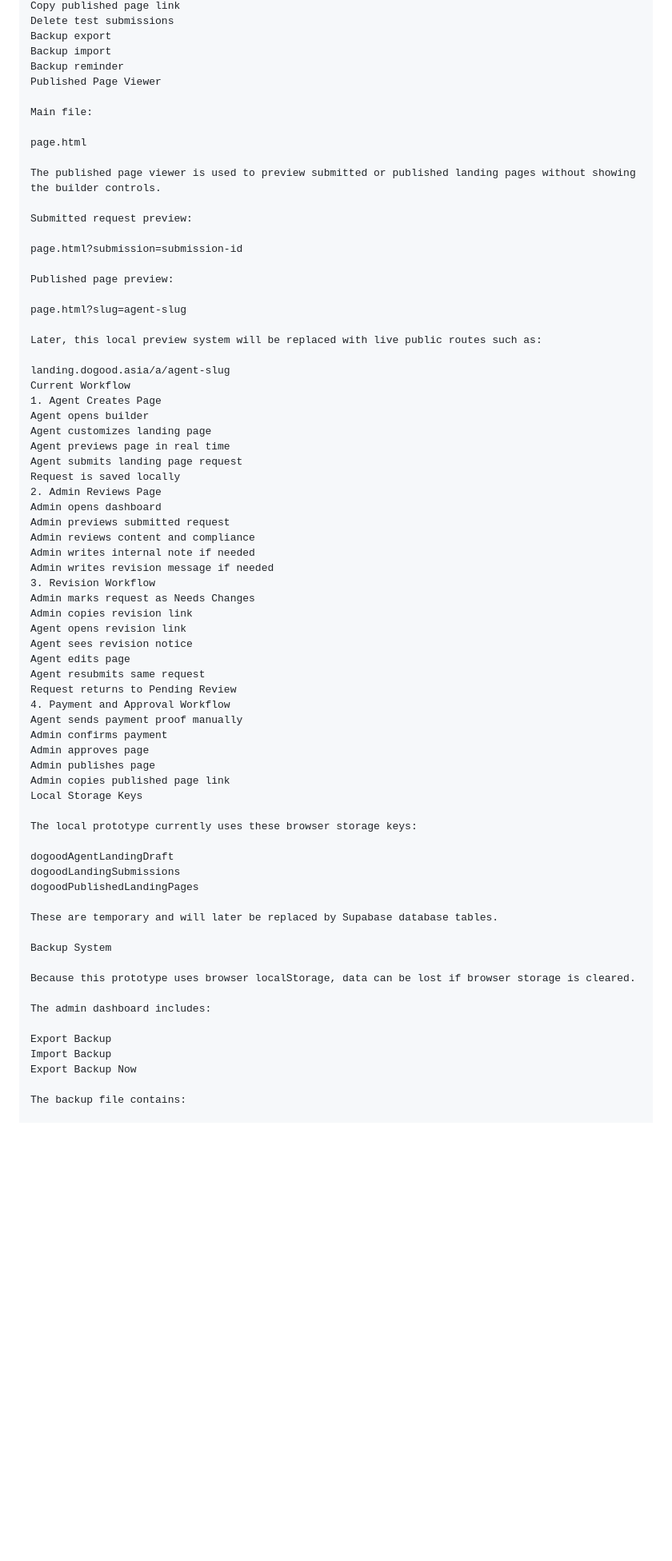
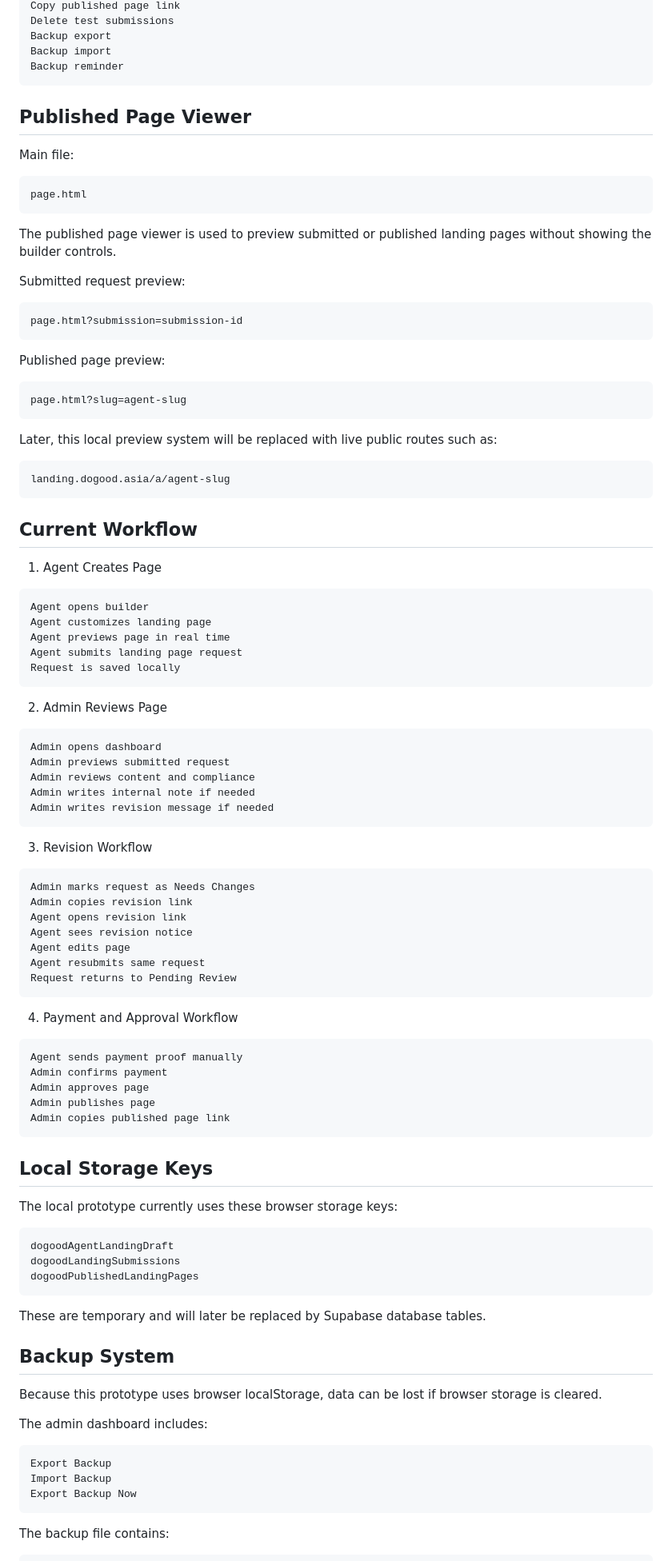
Before and after one commit to FuumaKowa/Landing-Page-Generator, a Markdown page: README.md, the part around one of its changes. Shown at 80% size. Rendered like a GitHub page; blank space fills up the shorter version.

````diff
--- a/README.md
+++ b/README.md
@@ -102,39 +107,47 @@ Delete test submissions
 Backup export
 Backup import
 Backup reminder
-Published Page Viewer
+```
+## Published Page Viewer
 
 Main file:
-
+```
 page.html
-
+```
 The published page viewer is used to preview submitted or published landing pages without showing the builder controls.
 
 Submitted request preview:
+```
+page.html?submission=submission-id
+```
+Published page preview:
+```
+page.html?slug=agent-slug
+```
+Later, this local preview system will be replaced with live public routes such as:
+```
+landing.dogood.asia/a/agent-slug
+```
+## Current Workflow
 
-page.html?submission=submission-id
-
-Published page preview:
-
-page.html?slug=agent-slug
-
-Later, this local preview system will be replaced with live public routes such as:
-
-landing.dogood.asia/a/agent-slug
-Current Workflow
 1. Agent Creates Page
+```
 Agent opens builder
 Agent customizes landing page
 Agent previews page in real time
 Agent submits landing page request
 Request is saved locally
+```
 2. Admin Reviews Page
+```
 Admin opens dashboard
 Admin previews submitted request
 Admin reviews content and compliance
 Admin writes internal note if needed
 Admin writes revision message if needed
+```
 3. Revision Workflow
+```
 Admin marks request as Needs Changes
 Admin copies revision link
 Agent opens revision link
@@ -142,34 +155,37 @@ Agent sees revision notice
 Agent edits page
 Agent resubmits same request
 Request returns to Pending Review
+```
 4. Payment and Approval Workflow
+```
 Agent sends payment proof manually
 Admin confirms payment
 Admin approves page
 Admin publishes page
 Admin copies published page link
-Local Storage Keys
+```
+## Local Storage Keys
 
 The local prototype currently uses these browser storage keys:
-
+```
 dogoodAgentLandingDraft
 dogoodLandingSubmissions
 dogoodPublishedLandingPages
-
+```
 These are temporary and will later be replaced by Supabase database tables.
 
-Backup System
+## Backup System
 
 Because this prototype uses browser localStorage, data can be lost if browser storage is cleared.
 
 The admin dashboard includes:
-
+```
 Export Backup
 Import Backup
 Export Backup Now
-
+```
 The backup file contains:
-
+```
 Submitted requests
 Published pages
 Export date
````
Also changed, not shown: other parts of README.md (+45 -33 lines).
